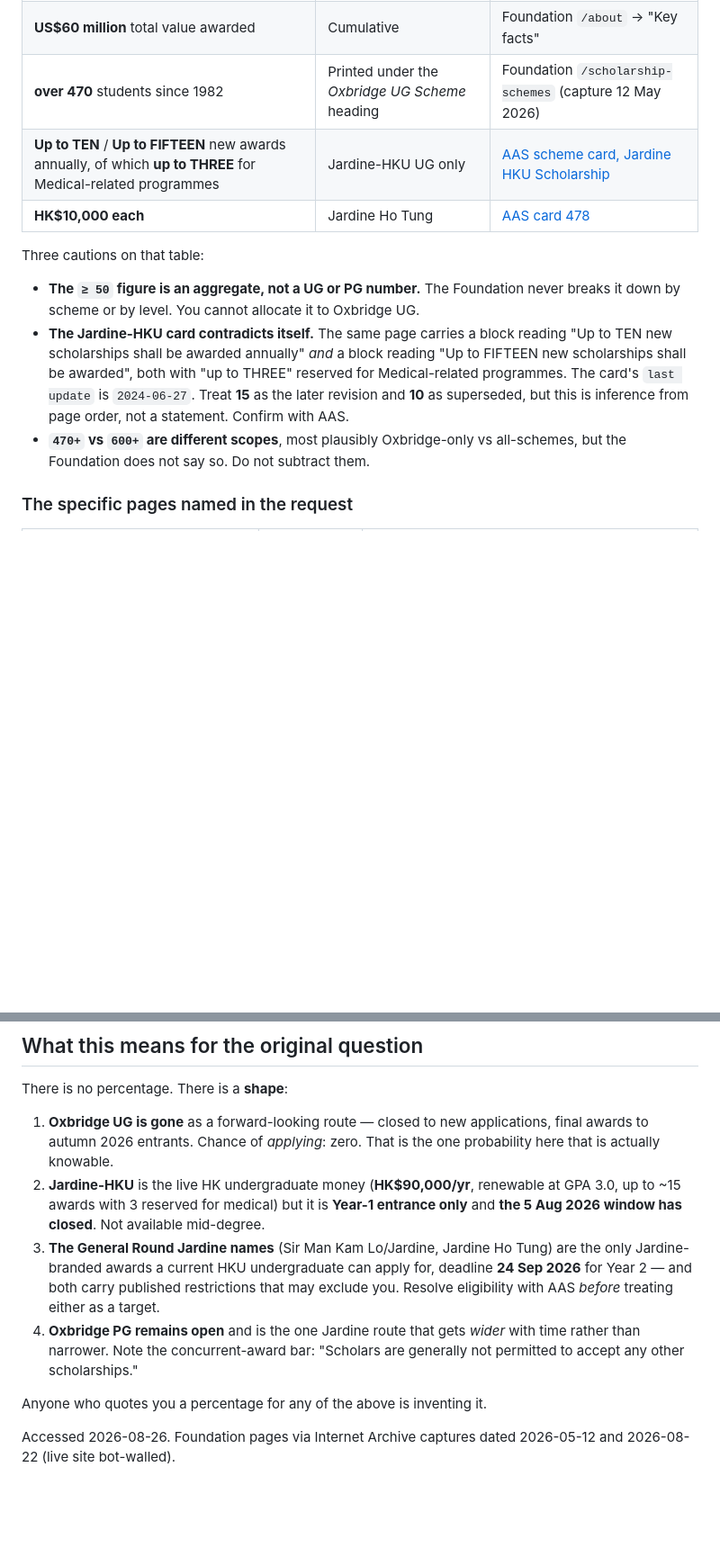
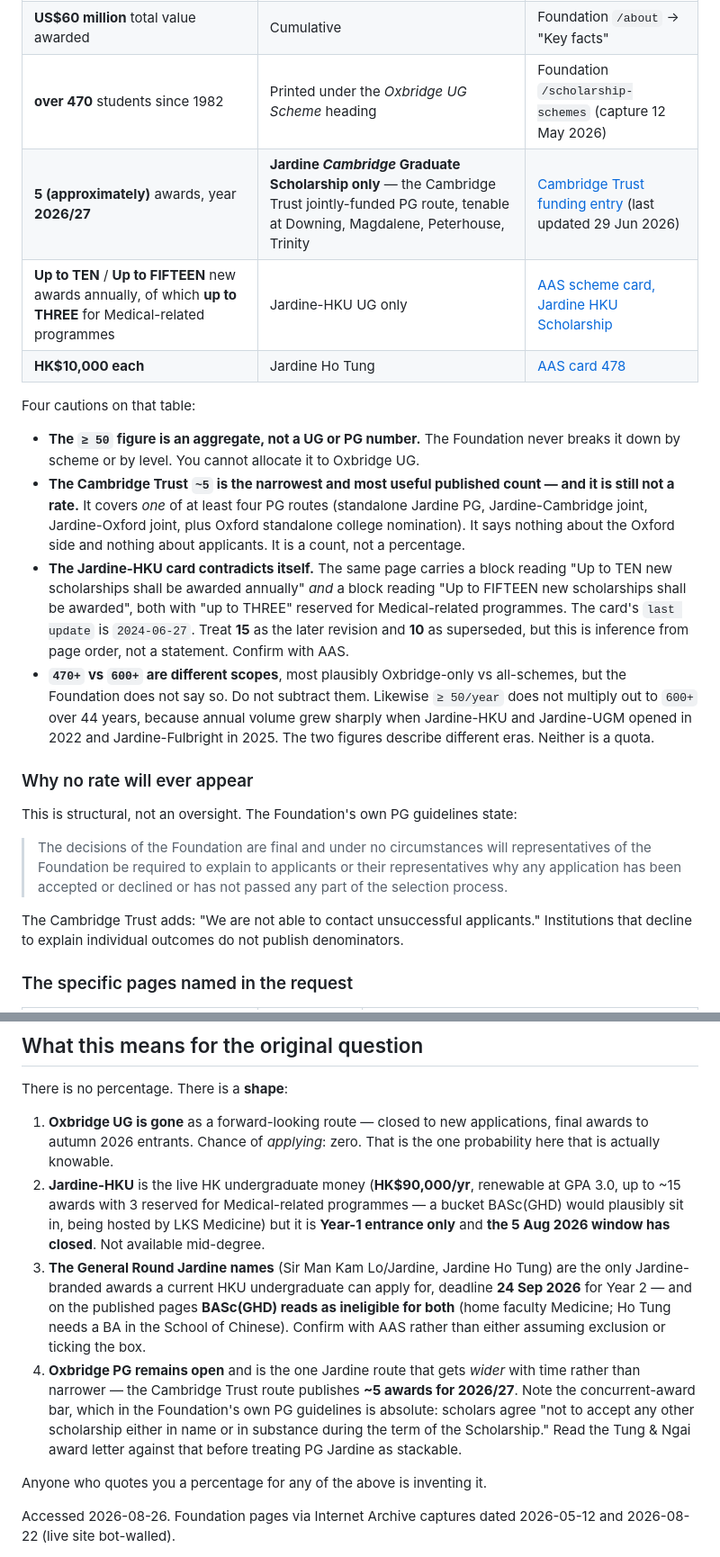
Before and after one commit to bobshenruililin/sidequest-atlas, a Markdown page: docs/jardine-fact-check-2026-08.md, 2 parts joined by grey strips. Shown at 90% size. Rendered like a GitHub page; blank space fills up the shorter version.

```diff
--- a/docs/jardine-fact-check-2026-08.md
+++ b/docs/jardine-fact-check-2026-08.md
@@ -50,13 +52,19 @@ College, Oxford states the opposite of a number under "Number available":
 | **400+** total alumni | Cumulative | Foundation `/about` → "Key facts" |
 | **US$60 million** total value awarded | Cumulative | Foundation `/about` → "Key facts" |
 | **over 470** students since 1982 | Printed under the *Oxbridge UG Scheme* heading | Foundation `/scholarship-schemes` (capture 12 May 2026) |
+| **5 (approximately)** awards, year **2026/27** | **Jardine *Cambridge* Graduate Scholarship only** — the Cambridge Trust jointly-funded PG route, tenable at Downing, Magdalene, Peterhouse, Trinity | [Cambridge Trust funding entry](https://www.student-funding.cam.ac.uk/fund/jardine-cambridge-graduate-scholarship-2025) (last updated 29 Jun 2026) |
 | **Up to TEN** / **Up to FIFTEEN** new awards annually, of which **up to THREE** for Medical-related programmes | Jardine-HKU UG only | [AAS scheme card, Jardine HKU Scholarship](https://scholar.aas.hku.hk/?action=showonesscheme&ss_id=705) |
 | **HK$10,000 each** | Jardine Ho Tung | [AAS card 478](https://scholar.aas.hku.hk/?action=showonesscheme&ss_id=478) |
 
-Three cautions on that table:
+Four cautions on that table:
 
 - **The `≥ 50` figure is an aggregate, not a UG or PG number.** The Foundation never
   breaks it down by scheme or by level. You cannot allocate it to Oxbridge UG.
+- **The Cambridge Trust `~5` is the narrowest and most useful published count — and it
+  is still not a rate.** It covers *one* of at least four PG routes (standalone Jardine
+  PG, Jardine-Cambridge joint, Jardine-Oxford joint, plus Oxford standalone college
+  nomination). It says nothing about the Oxford side and nothing about applicants. It is
+  a count, not a percentage.
 - **The Jardine-HKU card contradicts itself.** The same page carries a block reading
   "Up to TEN new scholarships shall be awarded annually" *and* a block reading "Up to
   FIFTEEN new scholarships shall be awarded", both with "up to THREE" reserved for
@@ -64,7 +72,22 @@ Three cautions on that table:
   the later revision and **10** as superseded, but this is inference from page order,
   not a statement. Confirm with AAS.
 - **`470+` vs `600+` are different scopes**, most plausibly Oxbridge-only vs
-  all-schemes, but the Foundation does not say so. Do not subtract them.
+  all-schemes, but the Foundation does not say so. Do not subtract them. Likewise
+  `≥ 50/year` does not multiply out to `600+` over 44 years, because annual volume grew
+  sharply when Jardine-HKU and Jardine-UGM opened in 2022 and Jardine-Fulbright in 2025.
+  The two figures describe different eras. Neither is a quota.
+
+### Why no rate will ever appear
+
+This is structural, not an oversight. The Foundation's own PG guidelines state:
+
+> The decisions of the Foundation are final and under no circumstances will
+> representatives of the Foundation be required to explain to applicants or their
+> representatives why any application has been accepted or declined or has not passed
+> any part of the selection process.
+
+The Cambridge Trust adds: "We are not able to contact unsuccessful applicants."
+Institutions that decline to explain individual outcomes do not publish denominators.
 
 ### The specific pages named in the request
 
@@ -317,15 +364,20 @@ There is no percentage. There is a **shape**:
    awards to autumn 2026 entrants. Chance of *applying*: zero. That is the one
    probability here that is actually knowable.
 2. **Jardine-HKU** is the live HK undergraduate money (**HK$90,000/yr**, renewable at
-   GPA 3.0, up to ~15 awards with 3 reserved for medical) but it is **Year-1 entrance
-   only** and **the 5 Aug 2026 window has closed**. Not available mid-degree.
+   GPA 3.0, up to ~15 awards with 3 reserved for Medical-related programmes — a bucket
+   BASc(GHD) would plausibly sit in, being hosted by LKS Medicine) but it is **Year-1
+   entrance only** and **the 5 Aug 2026 window has closed**. Not available mid-degree.
 3. **The General Round Jardine names** (Sir Man Kam Lo/Jardine, Jardine Ho Tung) are the
    only Jardine-branded awards a current HKU undergraduate can apply for, deadline
-   **24 Sep 2026** for Year 2 — and both carry published restrictions that may exclude
-   you. Resolve eligibility with AAS *before* treating either as a target.
+   **24 Sep 2026** for Year 2 — and on the published pages **BASc(GHD) reads as
+   ineligible for both** (home faculty Medicine; Ho Tung needs a BA in the School of
+   Chinese). Confirm with AAS rather than either assuming exclusion or ticking the box.
 4. **Oxbridge PG remains open** and is the one Jardine route that gets *wider* with
-   time rather than narrower. Note the concurrent-award bar: "Scholars are generally not
-   permitted to accept any other scholarships."
+   time rather than narrower — the Cambridge Trust route publishes **~5 awards for
+   2026/27**. Note the concurrent-award bar, which in the Foundation's own PG guidelines
+   is absolute: scholars agree "not to accept any other scholarship either in name or in
+   substance during the term of the Scholarship." Read the Tung & Ngai award letter
+   against that before treating PG Jardine as stackable.
 
 Anyone who quotes you a percentage for any of the above is inventing it.
 
```
Also changed, not shown: other parts of docs/jardine-fact-check-2026-08.md (+54 -28 lines).
